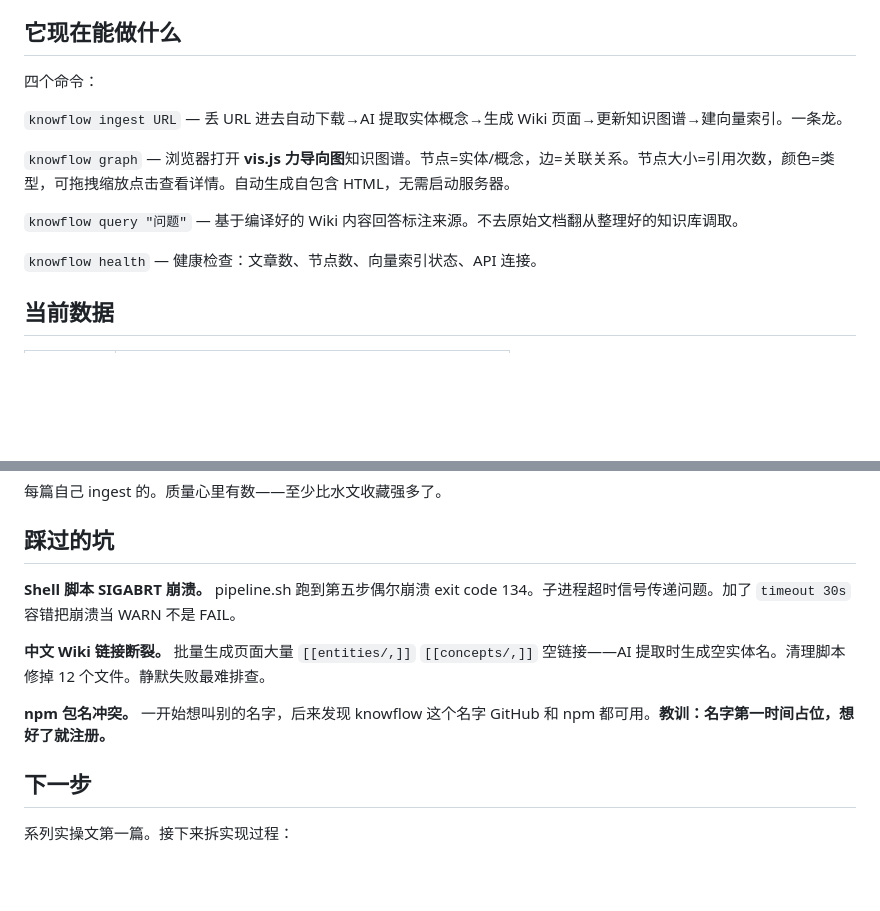
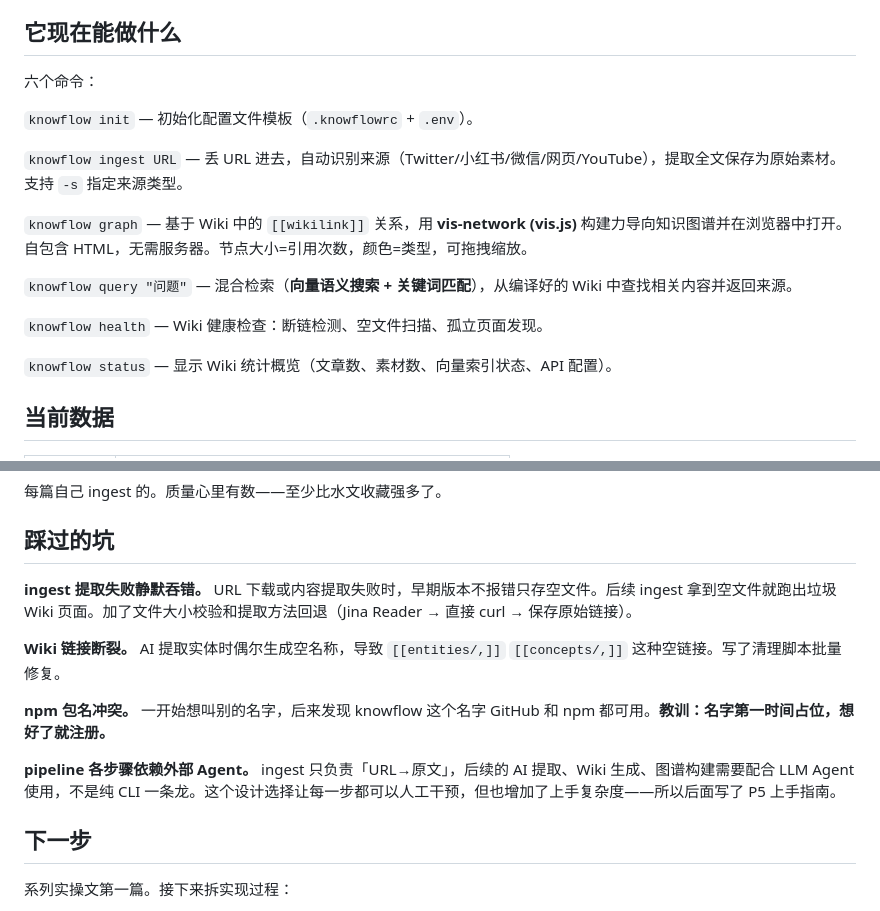
Before and after one commit to jerryjiao/knowflow, a Markdown page: articles/P2-项目故事-我花了两周做了一个AI知识库.md, 2 parts joined by grey strips. Rendered like a GitHub page; blank space fills up the shorter version.

Commit message:
articles: P2 fact-check fix — 6 commands, correct ingest/graph/health descriptions, knowflow-specific pitfalls

```diff
--- a/articles/P2-项目故事-我花了两周做了一个AI知识库.md
+++ b/articles/P2-项目故事-我花了两周做了一个AI知识库.md
@@ -56,15 +56,19 @@ RAG 是临时工。LLM Wiki 是全职图书管理员。这个类比打动了我
 
 ## 它现在能做什么
 
-四个命令：
+六个命令：
 
-`knowflow ingest URL` — 丢 URL 进去自动下载→AI 提取实体概念→生成 Wiki 页面→更新知识图谱→建向量索引。一条龙。
+`knowflow init` — 初始化配置文件模板（`.knowflowrc` + `.env`）。
 
-`knowflow graph` — 浏览器打开 **vis.js 力导向图**知识图谱。节点=实体/概念，边=关联关系。节点大小=引用次数，颜色=类型，可拖拽缩放点击查看详情。自动生成自包含 HTML，无需启动服务器。
+`knowflow ingest URL` — 丢 URL 进去，自动识别来源（Twitter/小红书/微信/网页/YouTube），提取全文保存为原始素材。支持 `-s` 指定来源类型。
 
-`knowflow query "问题"` — 基于编译好的 Wiki 内容回答标注来源。不去原始文档翻从整理好的知识库调取。
+`knowflow graph` — 基于 Wiki 中的 `[[wikilink]]` 关系，用 **vis-network (vis.js)** 构建力导向知识图谱并在浏览器中打开。自包含 HTML，无需服务器。节点大小=引用次数，颜色=类型，可拖拽缩放。
 
-`knowflow health` — 健康检查：文章数、节点数、向量索引状态、API 连接。
+`knowflow query "问题"` — 混合检索（**向量语义搜索 + 关键词匹配**），从编译好的 Wiki 中查找相关内容并返回来源。
+
+`knowflow health` — Wiki 健康检查：断链检测、空文件扫描、孤立页面发现。
+
+`knowflow status` — 显示 Wiki 统计概览（文章数、素材数、向量索引状态、API 配置）。
 
 ## 当前数据
 
@@ -84,11 +88,13 @@ RAG 是临时工。LLM Wiki 是全职图书管理员。这个类比打动了我
 
 ## 踩过的坑
 
-**Shell 脚本 SIGABRT 崩溃。** pipeline.sh 跑到第五步偶尔崩溃 exit code 134。子进程超时信号传递问题。加了 `timeout 30s` 容错把崩溃当 WARN 不是 FAIL。
+**ingest 提取失败静默吞错。** URL 下载或内容提取失败时，早期版本不报错只存空文件。后续 ingest 拿到空文件就跑出垃圾 Wiki 页面。加了文件大小校验和提取方法回退（Jina Reader → 直接 curl → 保存原始链接）。
 
-**中文 Wiki 链接断裂。** 批量生成页面大量 `[[entities/,]]` `[[concepts/,]]` 空链接——AI 提取时生成空实体名。清理脚本修掉 12 个文件。静默失败最难排查。
+**Wiki 链接断裂。** AI 提取实体时偶尔生成空名称，导致 `[[entities/,]]` `[[concepts/,]]` 这种空链接。写了清理脚本批量修复。
 
 **npm 包名冲突。** 一开始想叫别的名字，后来发现 knowflow 这个名字 GitHub 和 npm 都可用。**教训：名字第一时间占位，想好了就注册。**
+
+**pipeline 各步骤依赖外部 Agent。** ingest 只负责「URL→原文」，后续的 AI 提取、Wiki 生成、图谱构建需要配合 LLM Agent 使用，不是纯 CLI 一条龙。这个设计选择让每一步都可以人工干预，但也增加了上手复杂度——所以后面写了 P5 上手指南。
 
 ## 下一步
 
```
